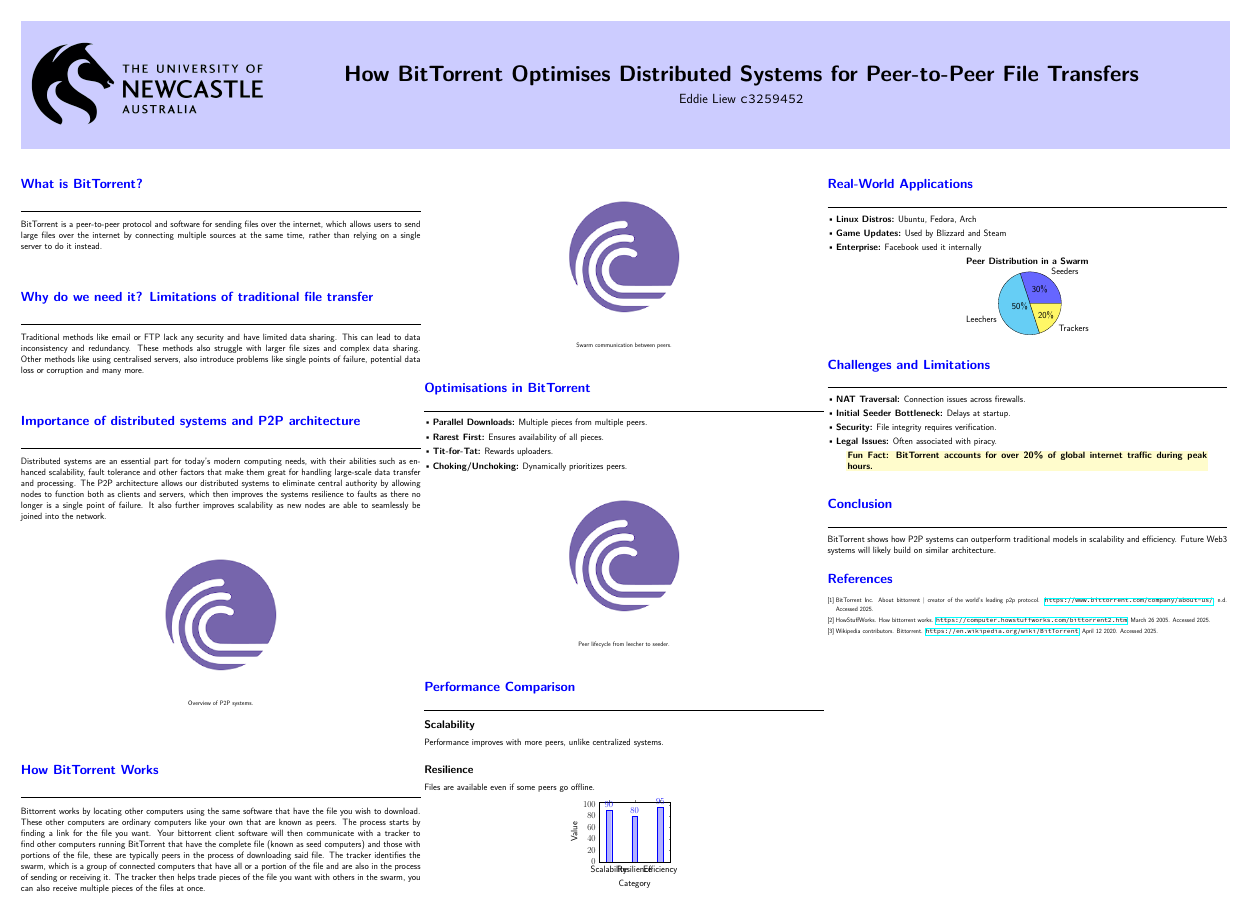
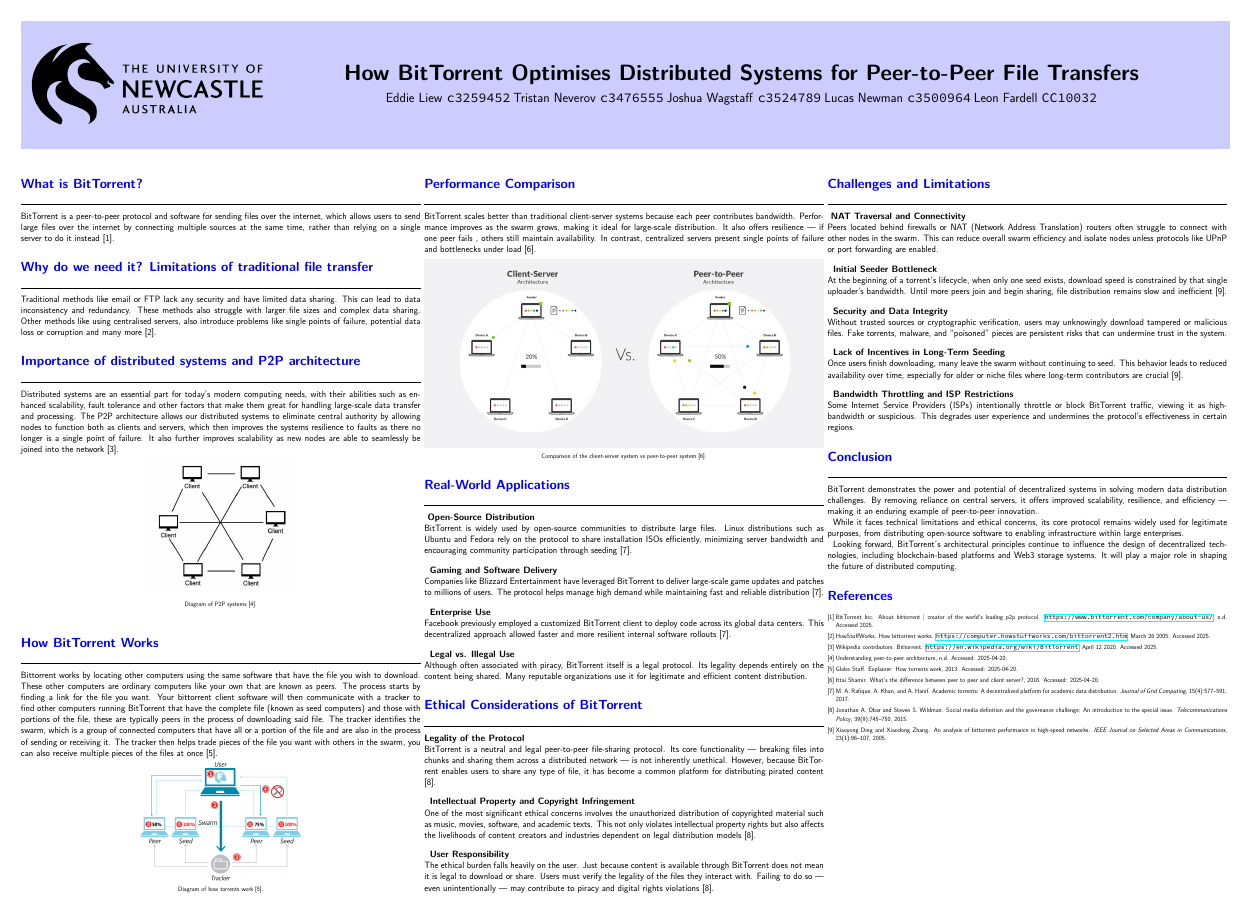
Before and after one commit to Lfardell1/COMP1010-Poster-Distributed-Systems, a LaTeX poster (Poster/Poster.tex, which reads Bibliography/References.bib, Poster/PosterTemplates.sty): the whole page. Compiled offline with pdfLaTeX.

Commit message:
finalised

```diff
--- a/Bibliography/References.bib
+++ b/Bibliography/References.bib
@@ -25,0 +36 @@
+  author       = {Globe Staff},
@@ -25,0 +46 @@
+  author       = {Ittai Shamir},
@@ -25,0 +56 @@
+  author    = {M. A. Rafique and A. Khan and A. Hanif},
@@ -25,0 +61 @@
+  pages     = {577--591},
@@ -25,0 +68,6 @@
+  author    = {Jonathan A. Obar and Steven S. Wildman},
+  title     = {Social media definition and the governance challenge: An introduction to the special issue},
+  journal   = {Telecommunications Policy},
+  volume    = {39},
+  number    = {9},
+  pages     = {745--750},
@@ -25,0 +80 @@
+  author    = {Xiaoyong Ding and Xiaodong Zhang},
@@ -25,0 +85,4 @@
+  pages     = {96--107},
+  year      = {2005},
+  publisher = {IEEE}
+}
--- a/Poster/Poster.tex
+++ b/Poster/Poster.tex
@@ -55,64 +55,101 @@
 \begin{multicols*}{3}
 
   \addsection{What is BitTorrent?}
-BitTorrent is a peer-to-peer protocol and software for sending files over the internet, which allows users to send large files over the internet by connecting multiple sources at the same time, rather than relying on a single server to do it instead.
+BitTorrent is a peer-to-peer protocol and software for sending files over the internet, which allows users to send large files over the internet by connecting multiple sources at the same time, rather than relying on a single server to do it instead [1].
 
 \addsection{Why do we need it? Limitations of traditional file transfer}
-Traditional methods like email or FTP lack any security and have limited data sharing. This can lead to data inconsistency and redundancy. These methods also struggle with larger file sizes and complex data sharing. Other methods like using centralised servers, also introduce problems like single points of failure, potential data loss or corruption and many more.
+Traditional methods like email or FTP lack any security and have limited data sharing. This can lead to data inconsistency and redundancy. These methods also struggle with larger file sizes and complex data sharing. Other methods like using centralised servers, also introduce problems like single points of failure, potential data loss or corruption and many more [2].
 
 \addsection{Importance of distributed systems and P2P architecture}
-Distributed systems are an essential part for today’s modern computing needs, with their abilities such as enhanced scalability, fault tolerance and other factors that make them great for handling large-scale data transfer and processing. The P2P architecture allows our distributed systems to eliminate central authority by allowing nodes to function both as clients and servers, which then improves the systems resilience to faults as there no longer is a single point of failure. It also further improves scalability as new nodes are able to seamlessly be joined into the network.
+Distributed systems are an essential part for today’s modern computing needs, with their abilities such as enhanced scalability, fault tolerance and other factors that make them great for handling large-scale data transfer and processing. The P2P architecture allows our distributed systems to eliminate central authority by allowing nodes to function both as clients and servers, which then improves the systems resilience to faults as there no longer is a single point of failure. It also further improves scalability as new nodes are able to seamlessly be joined into the network [3].
 
-\addfigure{img/placeholder.png}{Overview of P2P systems.}
+\addfigure{img/p2p.png}{Diagram of P2P systems [4].}
 
 \addsection{How BitTorrent Works}
 Bittorrent works by locating other computers using the same software that have the file you wish to download. These other computers are ordinary computers like your own that are known as peers.
-The process starts by finding a link for the file you want. Your bittorrent client software will then communicate with a tracker to find other computers running BitTorrent that have the complete file (known as seed computers) and those with portions of the file, these are typically peers in the process of downloading said file. The tracker identifies the swarm, which is a group of connected computers that have all or a portion of the file and are also in the process of sending or receiving it. The tracker then helps trade pieces of the file you want with others in the swarm, you can also receive multiple pieces of the files at once.
+The process starts by finding a link for the file you want. Your bittorrent client software will then communicate with a tracker to find other computers running BitTorrent that have the complete file (known as seed computers) and those with portions of the file, these are typically peers in the process of downloading said file. The tracker identifies the swarm, which is a group of connected computers that have all or a portion of the file and are also in the process of sending or receiving it. The tracker then helps trade pieces of the file you want with others in the swarm, you can also receive multiple pieces of the files at once [5].
 
-\addfigure{img/placeholder.png}{Swarm communication between peers.}
-
-\addsection{Optimisations in BitTorrent}
-\begin{itemize}[leftmargin=*]
-  \item \textbf{Parallel Downloads:} Multiple pieces from multiple peers.
-  \item \textbf{Rarest First:} Ensures availability of all pieces.
-  \item \textbf{Tit-for-Tat:} Rewards uploaders.
-  \item \textbf{Choking/Unchoking:} Dynamically prioritizes peers.
-\end{itemize}
-\addfigure{img/placeholder.png}{Peer lifecycle from leecher to seeder.}
+\addfigure{img/torrentdiagram.png}{Diagram of how torrents work [5].}
 
 \addsection{Performance Comparison}
-\subsection*{Scalability}
-Performance improves with more peers, unlike centralized systems.
-\subsection*{Resilience}
-Files are available even if some peers go offline.
-\begin{barchart}{Scalability, Resilience, Efficiency}
-\addplot coordinates {(Scalability,90) (Resilience,80) (Efficiency,95)};
-\end{barchart}
+BitTorrent scales better than traditional  client-server systems because each peer contributes bandwidth. Performance improves as the swarm grows, making it ideal for large-scale distribution. It also offers resilience — if one peer fails , others still maintain availability. In contrast, centralized servers  present single points of failure and bottlenecks under load [6].
+
+\begin{center}
+  \includegraphics[width=1\linewidth]{img/comparison.jpg} \\
+  {\footnotesize Comparison of the client-server system vs peer-to-peer system [6].}
+\end{center}
 
 \addsection{Real-World Applications}
-\begin{itemize}[leftmargin=*]
-  \item \textbf{Linux Distros:} Ubuntu, Fedora, Arch
-  \item \textbf{Game Updates:} Used by Blizzard and Steam
-  \item \textbf{Enterprise:} Facebook used it internally
-\end{itemize}
-\addpiechart{30/Seeders, 50/Leechers, 20/Trackers}{Peer Distribution in a Swarm}
+
+\textbf{  Open-Source Distribution} \\
+BitTorrent is widely used by open-source communities to distribute  large files. Linux distributions such as Ubuntu and Fedora rely on the protocol to share installation ISOs efficiently, minimizing server bandwidth and encouraging  community participation through seeding [7].
+
+\vspace{1em}
+
+\textbf{Gaming and Software Delivery} \\
+Companies like Blizzard Entertainment have leveraged  BitTorrent to deliver large-scale game updates and patches to millions of users. The protocol helps manage high demand while maintaining  fast and reliable distribution [7].
+
+\vspace{1em}
+
+\textbf{Enterprise Use} \\
+Facebook previously employed a customized BitTorrent  client to deploy code across its global data centers. This decentralized approach allowed faster  and more resilient internal software rollouts [7].
+
+\vspace{1em}
+
+\textbf{Legal vs. Illegal Use} \\
+Although often associated with piracy, BitTorrent itself is a  legal protocol. Its legality depends entirely on the  content being shared. Many reputable organizations use it for legitimate and efficient content distribution.
+
+\addsection{Ethical Considerations of BitTorrent}
+\textbf{Legality of the Protocol} \\
+BitTorrent is a neutral and legal peer-to-peer file-sharing protocol. Its core functionality — breaking files into chunks and sharing them across a distributed network — is not inherently unethical. However, because BitTorrent enables users to share any type of file, it has become a common platform for distributing pirated content [8].
+
+\vspace{1em}
+
+\textbf{Intellectual Property and Copyright Infringement} \\
+One of the most significant ethical concerns involves the unauthorized distribution of copyrighted material such as music, movies, software, and academic texts. This not only violates intellectual property rights but also affects the livelihoods of content creators and industries dependent on legal distribution models [8].
+
+\vspace{1em}
+
+\textbf{User Responsibility} \\
+The ethical burden falls heavily on the user. Just because content is available through BitTorrent does not mean it is legal to download or share. Users must verify the legality of the files they interact with. Failing to do so — even unintentionally — may contribute to piracy and digital rights violations [8].
+
 
 \addsection{Challenges and Limitations}
-\begin{itemize}[leftmargin=*]
-  \item \textbf{NAT Traversal:} Connection issues across firewalls.
-  \item \textbf{Initial Seeder Bottleneck:} Delays at startup.
-  \item \textbf{Security:} File integrity requires verification.
-  \item \textbf{Legal Issues:} Often associated with piracy.
-\end{itemize}
-\addinfobox{yellow!20}{Fun Fact: BitTorrent accounts for over 20\% of global internet traffic during peak hours.}
+
+\textbf{ NAT Traversal and Connectivity} \\
+Peers located behind firewalls or NAT (Network Address  Translation) routers often struggle to  connect with other nodes in the swarm. This can reduce overall swarm efficiency and isolate nodes unless protocols like UPnP or port forwarding are enabled.
+
+\vspace{1em}
+
+\textbf{Initial Seeder Bottleneck} \\
+At the beginning of a torrent’s lifecycle, when  only one seed exists, download speed is constrained by that single uploader’s bandwidth. Until more peers join and begin sharing, file distribution  remains slow and inefficient [9].
+
+\vspace{1em}
+
+\textbf{Security and Data Integrity} \\
+Without trusted sources or cryptographic verification, users may unknowingly  download tampered or malicious files. Fake torrents, malware, and “poisoned” pieces are persistent  risks that can undermine trust in the system.
+
+\vspace{1em}
+
+\textbf{Lack of Incentives in Long-Term Seeding} \\
+Once users finish downloading, many leave the swarm without  continuing to seed. This behavior leads to reduced availability over time, especially for older or niche files where long-term  contributors are crucial [9].
+
+\vspace{1em}
+
+\textbf{Bandwidth Throttling and ISP Restrictions} \\
+Some Internet Service Providers (ISPs) intentionally throttle or  block BitTorrent traffic, viewing it as high-bandwidth or suspicious. This degrades user experience and undermines  the protocol’s effectiveness in certain regions.
 
 \addsection{Conclusion}
-BitTorrent shows how P2P systems can outperform traditional models in scalability and efficiency. Future Web3 systems will likely build on similar architecture.
+BitTorrent demonstrates the power and potential  of decentralized systems in solving modern data distribution challenges. By removing reliance on central servers, it offers  improved scalability, resilience, and efficiency — making it an enduring example of  peer-to-peer innovation.
+
+While it faces  technical limitations and ethical concerns, its core protocol remains widely  used for legitimate purposes, from distributing open-source software to enabling  infrastructure within large enterprises.
+
+Looking forward, BitTorrent’s architectural  principles continue to influence the design of decentralized technologies, including blockchain-based  platforms and Web3 storage systems. It will play a major role in  shaping the future of distributed computing.
 
 % references
 \nocite{*}
 \footnotesize
-\bibliographystyle{plain}
+\bibliographystyle{unsrt}
 \bibliography{../Bibliography/References}
 
 
--- a/Poster/PosterTemplates.sty
+++ b/Poster/PosterTemplates.sty
@@ -14,6 +14,10 @@
         \centering
         {\fontsize{60}{70}\selectfont\bfseries #1}\\[1em]
         {\fontsize{36}{42}\selectfont Eddie Liew \texttt{c3259452}}
+        {\fontsize{36}{42}\selectfont Tristan Neverov \texttt{c3476555}}
+        {\fontsize{36}{42}\selectfont Joshua Wagstaff \texttt{c3524789}}
+        {\fontsize{36}{42}\selectfont Lucas Newman \texttt{c3500964}}
+        {\fontsize{36}{42}\selectfont Leon Fardell \texttt{CC10032}}
       \end{minipage}
       \vspace{1cm} % more bottom padding
     }
@@ -24,7 +28,7 @@
 % Command to add a section
 \newcommand{\addsection}[1]{%
   \section*{#1}
-  \vspace{0.5em}
+  \vspace{0.2em}
   \hrule
   \vspace{1em}
 }
```
Also changed, not shown: Poster/Poster.pdf, Poster/img/comparison.jpg (added), Poster/img/p2p.png (added), Poster/img/torrentdiagram.png (added), Bibliography/References.bib (48 more changed lines).
